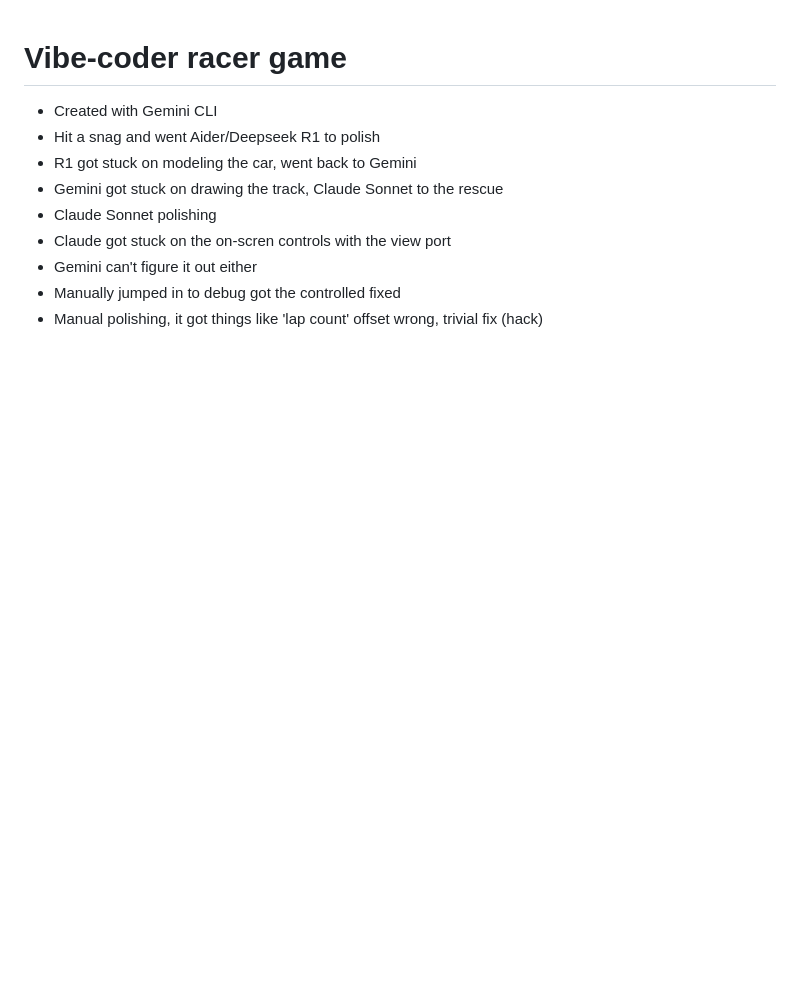
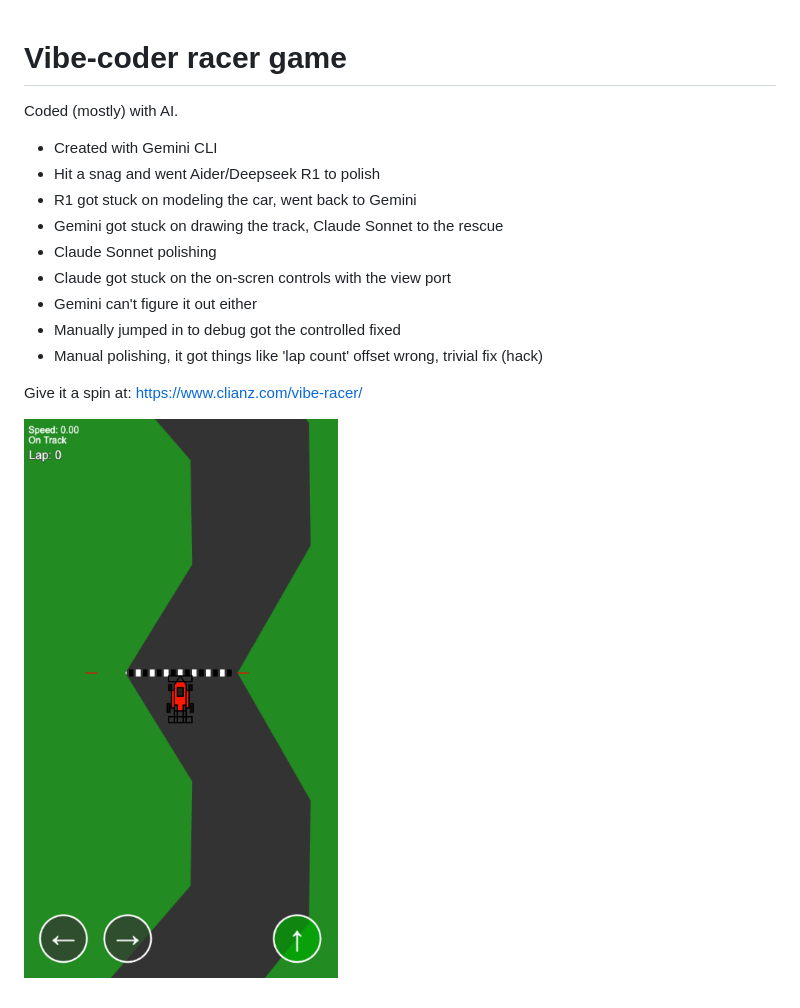
Before and after one commit to icha024/vibe-racer, a Markdown page: README.md, the part around the change. Drawn GitHub-style; pictures changed too: screenshot.png (added); blank space fills up the shorter version.

Commit message:
Added image and link

```diff
--- a/README.md
+++ b/README.md
@@ -1,4 +1,6 @@
 # Vibe-coder racer game
+
+Coded (mostly) with AI.
 
 - Created with Gemini CLI
 - Hit a snag and went Aider/Deepseek R1 to polish
@@ -9,3 +11,8 @@
 - Gemini can't figure it out either
 - Manually jumped in to debug got the controlled fixed
 - Manual polishing, it got things like 'lap count' offset wrong, trivial fix (hack)
+
+Give it a spin at:
+https://www.clianz.com/vibe-racer/
+
+![Screenshot of Vibe Racer in action!](screenshot.png)
```
